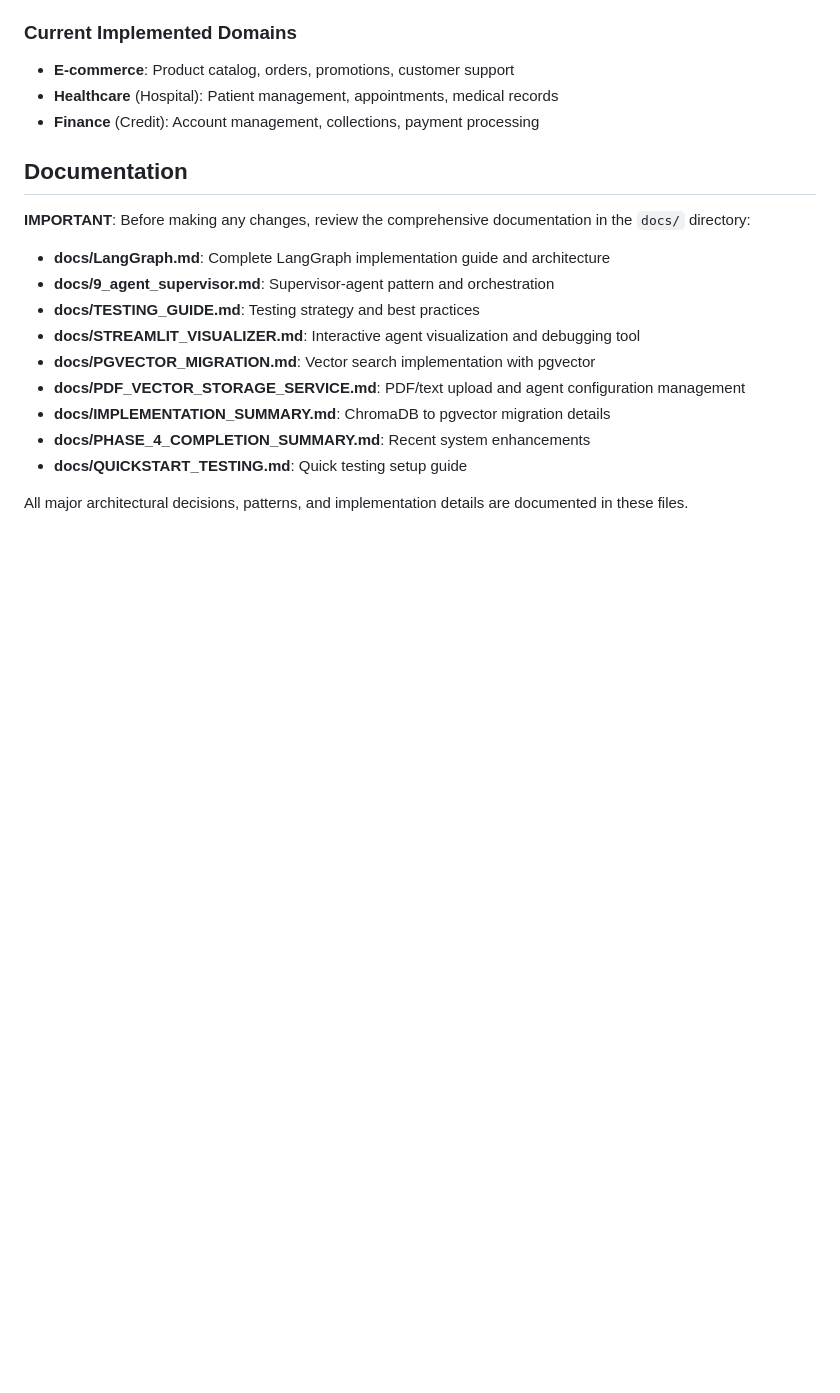
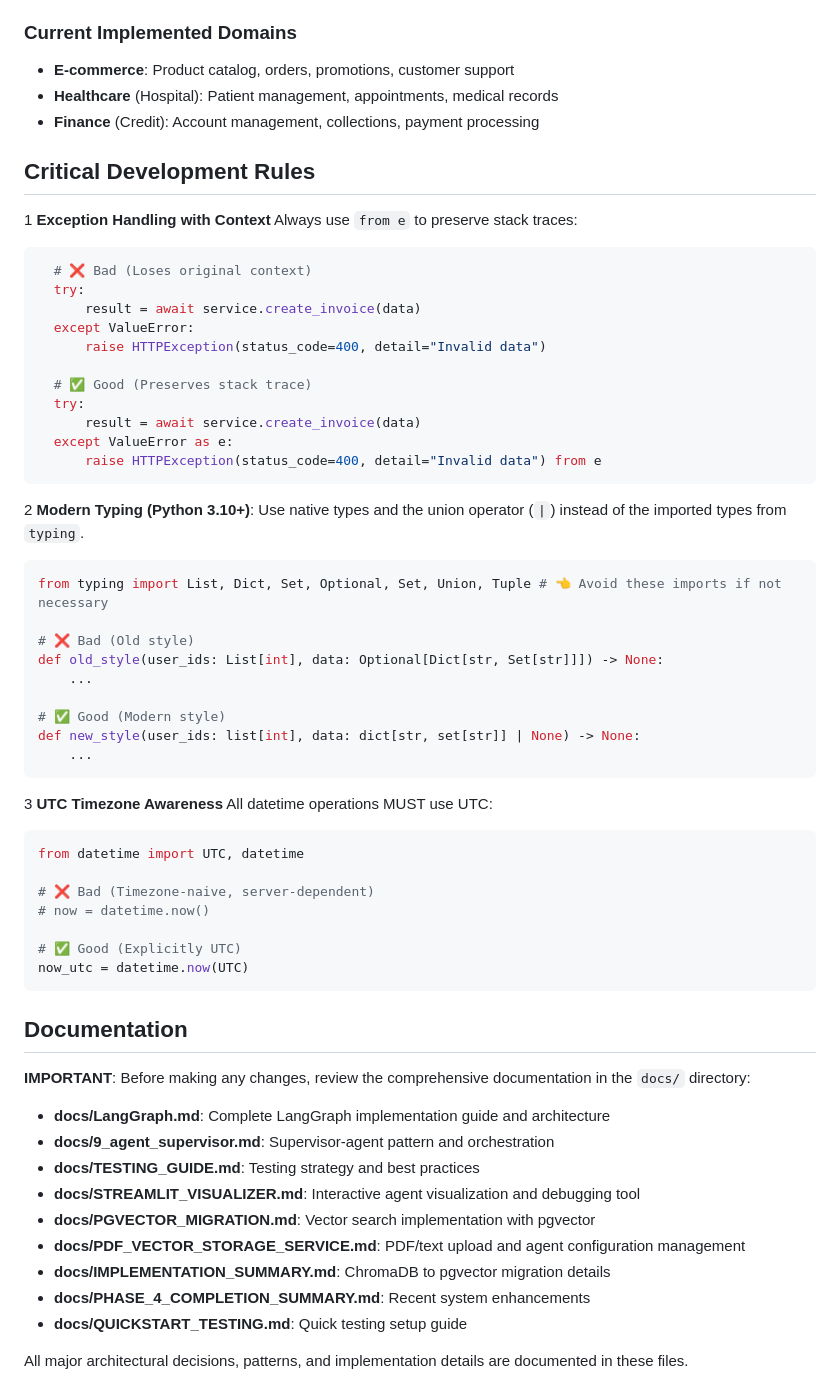
Before and after one commit to Excelencia-Digital-Soft/aynux-ai-platform, a Markdown page: CLAUDE.md, the part around the change. Drawn GitHub-style; blank space fills up the shorter version.

Commit message:
update claude

````diff
--- a/CLAUDE.md
+++ b/CLAUDE.md
@@ -17,6 +17,52 @@ This file provides guidance to Claude Code (claude.ai/code) when working with co
 - **E-commerce**: Product catalog, orders, promotions, customer support
 - **Healthcare** (Hospital): Patient management, appointments, medical records
 - **Finance** (Credit): Account management, collections, payment processing
+
+## Critical Development Rules
+
+1 **Exception Handling with Context**
+Always use `from e` to preserve stack traces:
+
+```python
+  # ❌ Bad (Loses original context)
+  try:
+      result = await service.create_invoice(data)
+  except ValueError:
+      raise HTTPException(status_code=400, detail="Invalid data")
+
+  # ✅ Good (Preserves stack trace)
+  try:
+      result = await service.create_invoice(data)
+  except ValueError as e:
+      raise HTTPException(status_code=400, detail="Invalid data") from e
+```
+
+2 **Modern Typing (Python 3.10+)**: Use native types and the union operator (`|`) instead of the imported types from `typing`.
+
+```python
+from typing import List, Dict, Set, Optional, Set, Union, Tuple # 👈 Avoid these imports if not necessary
+
+# ❌ Bad (Old style)
+def old_style(user_ids: List[int], data: Optional[Dict[str, Set[str]]]) -> None:
+    ...
+
+# ✅ Good (Modern style)
+def new_style(user_ids: list[int], data: dict[str, set[str]] | None) -> None:
+    ...
+```
+
+3 **UTC Timezone Awareness**
+  All datetime operations MUST use UTC:
+
+```python
+from datetime import UTC, datetime
+
+# ❌ Bad (Timezone-naive, server-dependent)
+# now = datetime.now()
+
+# ✅ Good (Explicitly UTC)
+now_utc = datetime.now(UTC)
+```
 
 ## Documentation
 
````
